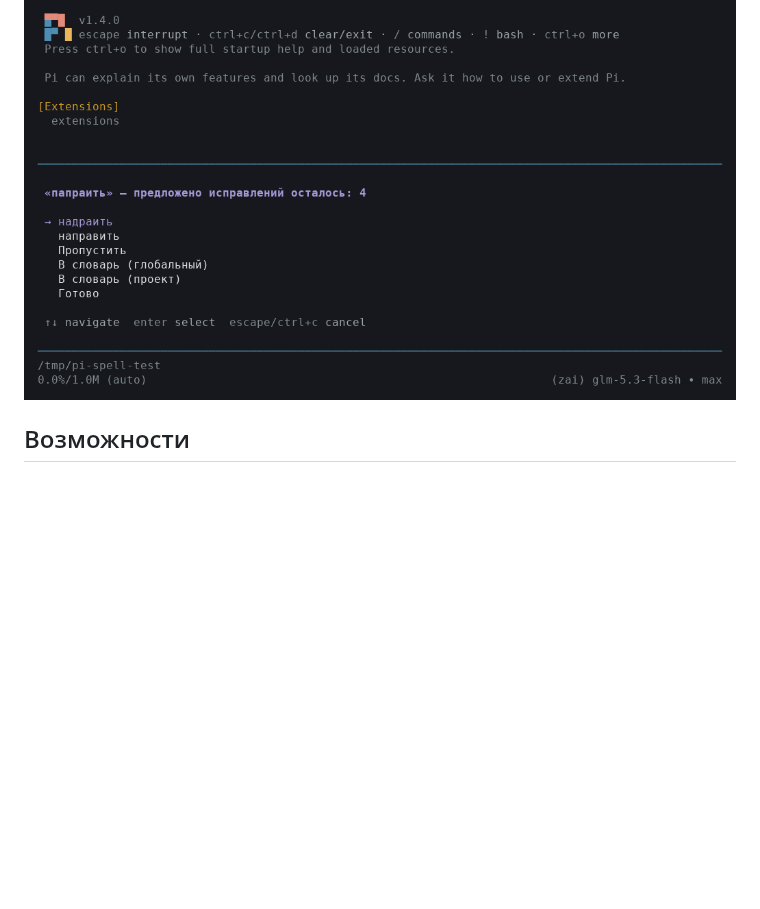
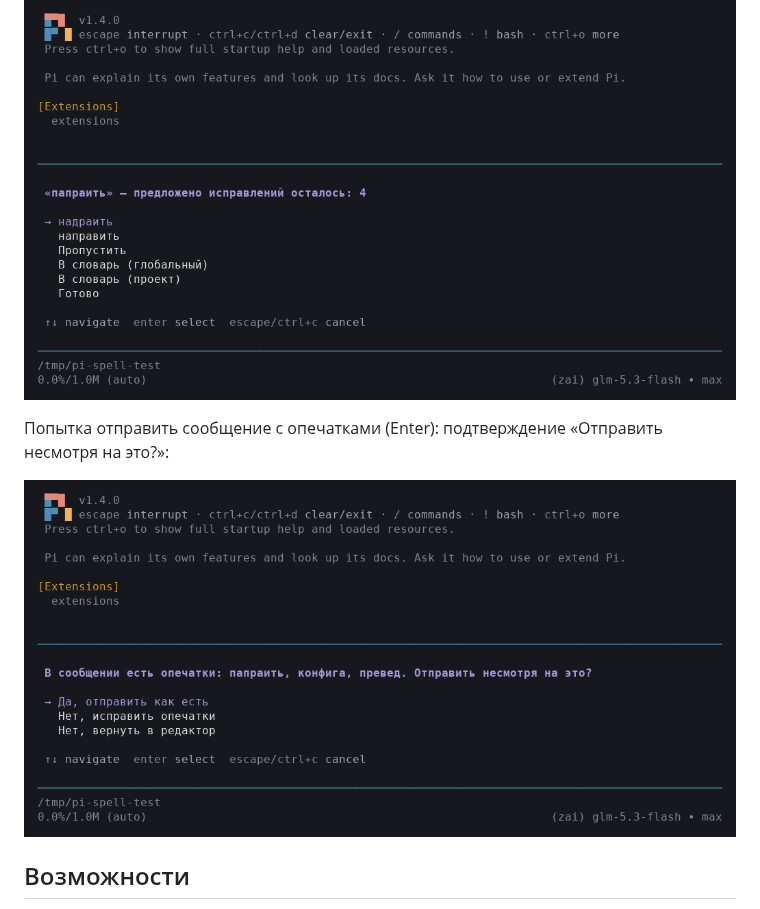
Before and after one commit to prikotov/pi-spellcheck, a Markdown page: README.md, the part around the change. Drawn GitHub-style; pictures changed too: docs/screenshot-confirm.png (added); blank space fills up the shorter version.

Commit message:
docs: screenshot of the pre-send confirmation dialog

```diff
--- a/README.md
+++ b/README.md
@@ -19,6 +19,10 @@ pi-spellcheck подчёркивает опечатки при наборе: hun
 Диалог исправлений (Win+S): варианты, «пропустить», «добавить в личный словарь»:
 
 ![Диалог исправлений](docs/screenshot-dialog.png)
+
+Попытка отправить сообщение с опечатками (Enter): подтверждение «Отправить несмотря на это?»:
+
+![Подтверждение перед отправкой](docs/screenshot-confirm.png)
 
 ## Возможности
 
```
